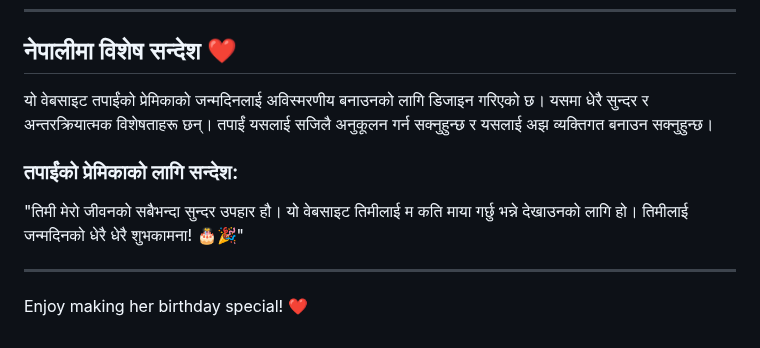
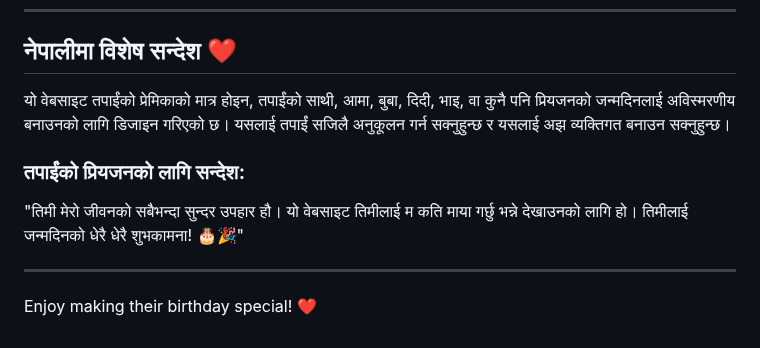
Before and after one commit to Katwal-77/Birthday-Wish, a Markdown page: README.md, the part around the change. Drawn GitHub-style.

Commit message:
Update README.md
added some text in Nepali

```diff
--- a/README.md
+++ b/README.md
@@ -60,11 +60,11 @@ You can personalize this for your girlfriend by:
 
 ## नेपालीमा विशेष सन्देश ❤️
 
-यो वेबसाइट तपाईंको प्रेमिकाको जन्मदिनलाई अविस्मरणीय बनाउनको लागि डिजाइन गरिएको छ। यसमा धेरै सुन्दर र अन्तरक्रियात्मक विशेषताहरू छन्। तपाईं यसलाई सजिलै अनुकूलन गर्न सक्नुहुन्छ र यसलाई अझ व्यक्तिगत बनाउन सक्नुहुन्छ।
+यो वेबसाइट तपाईंको प्रेमिकाको मात्र होइन, तपाईंको साथी, आमा, बुबा, दिदी, भाइ, वा कुनै पनि प्रियजनको जन्मदिनलाई अविस्मरणीय बनाउनको लागि डिजाइन गरिएको छ। यसलाई तपाईं सजिलै अनुकूलन गर्न सक्नुहुन्छ र यसलाई अझ व्यक्तिगत बनाउन सक्नुहुन्छ।
 
-### तपाईंको प्रेमिकाको लागि सन्देश:
+### तपाईंको प्रियजनको लागि सन्देश:
 "तिमी मेरो जीवनको सबैभन्दा सुन्दर उपहार हौ। यो वेबसाइट तिमीलाई म कति माया गर्छु भन्ने देखाउनको लागि हो। तिमीलाई जन्मदिनको धेरै धेरै शुभकामना! 🎂🎉"
 
 ---
 
-Enjoy making her birthday special! ❤️
+Enjoy making their birthday special! ❤️
```
